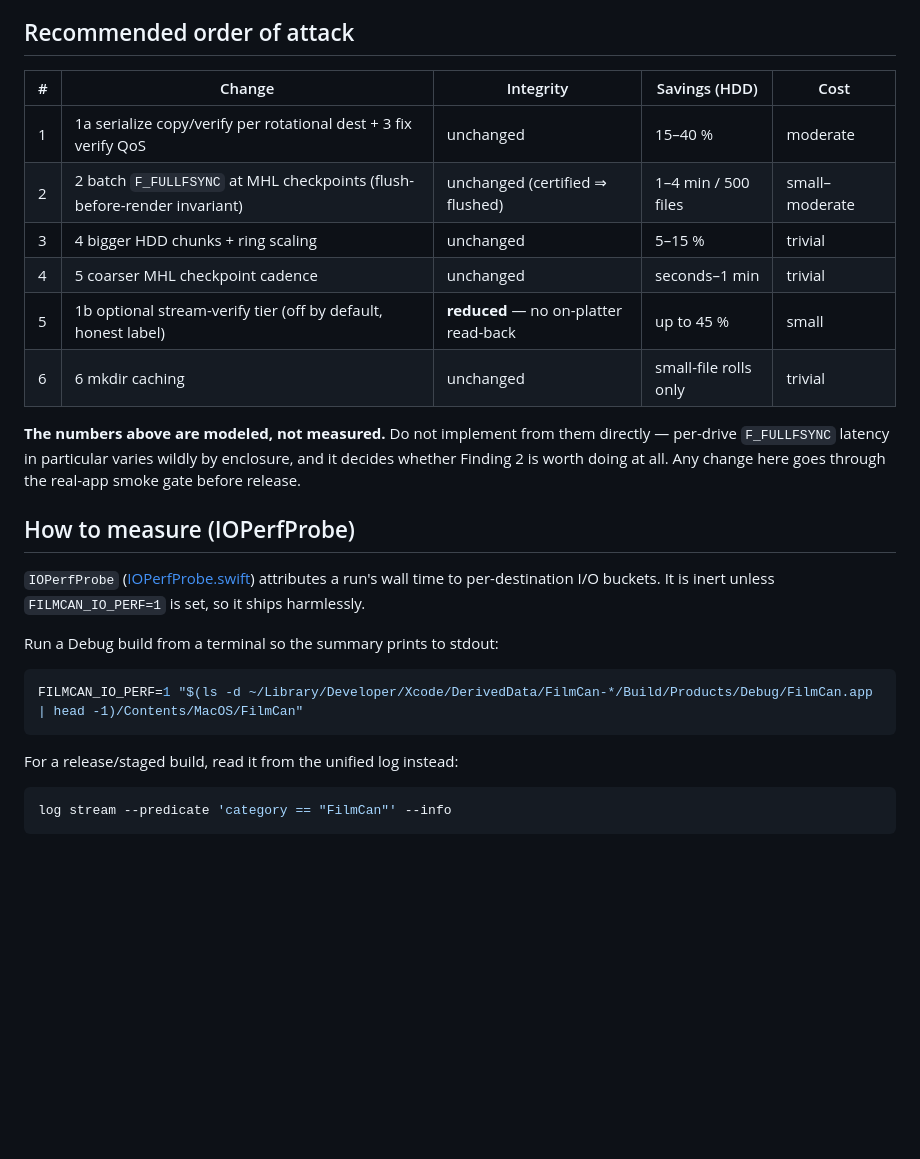
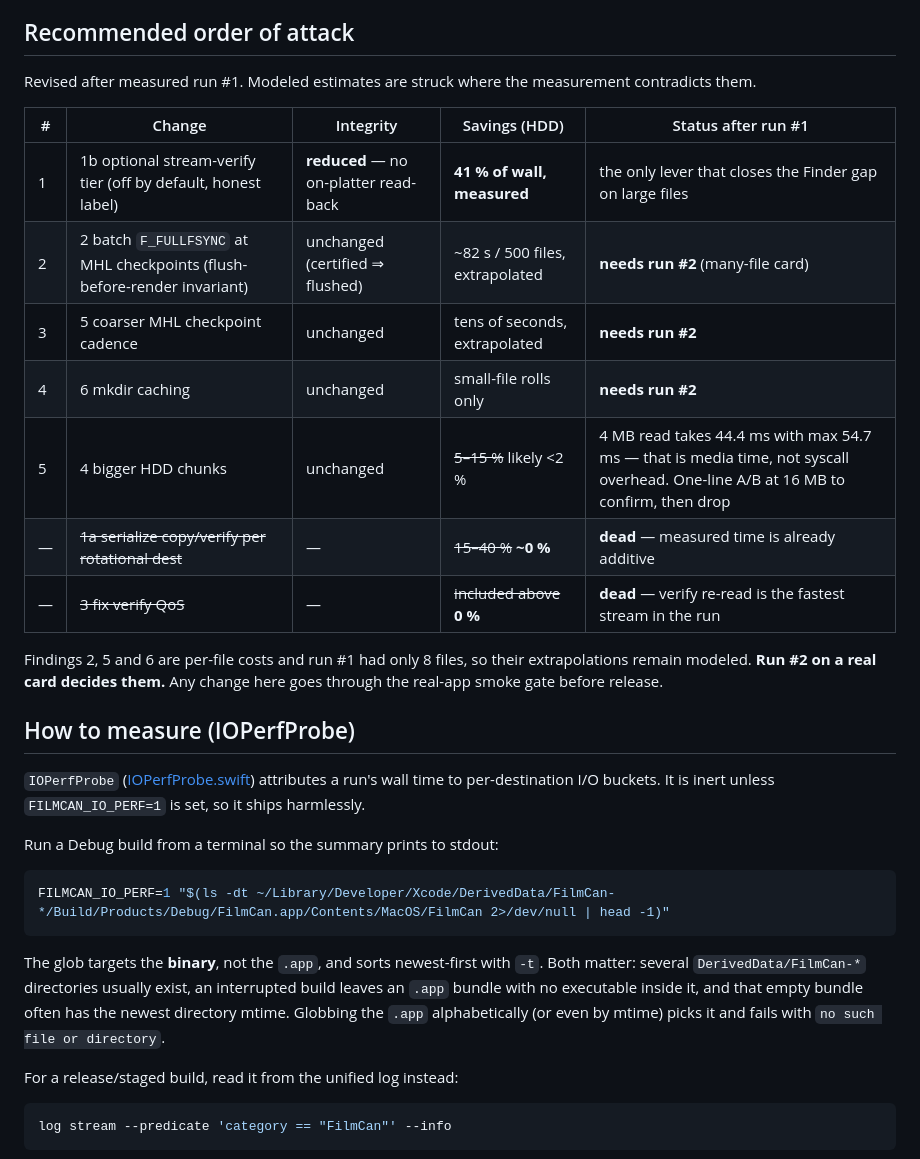
Before and after one commit to qtld88/FilmCan, a Markdown page: docs/perf-hdd-fast-mode.md, the part around one of its changes. Rendered like a GitHub page; blank space fills up the shorter version.

````diff
--- a/docs/perf-hdd-fast-mode.md
+++ b/docs/perf-hdd-fast-mode.md
@@ -238,18 +330,21 @@ sentence in the docs; not a code change recommendation.
 
 ## Recommended order of attack
 
-| # | Change | Integrity | Savings (HDD) | Cost |
-|---|--------|-----------|---------------|------|
-| 1 | 1a serialize copy/verify per rotational dest + 3 fix verify QoS | unchanged | 15–40 % | moderate |
-| 2 | 2 batch `F_FULLFSYNC` at MHL checkpoints (flush-before-render invariant) | unchanged (certified ⇒ flushed) | 1–4 min / 500 files | small–moderate |
-| 3 | 4 bigger HDD chunks + ring scaling | unchanged | 5–15 % | trivial |
-| 4 | 5 coarser MHL checkpoint cadence | unchanged | seconds–1 min | trivial |
-| 5 | 1b optional stream-verify tier (off by default, honest label) | **reduced** — no on-platter read-back | up to 45 % | small |
-| 6 | 6 mkdir caching | unchanged | small-file rolls only | trivial |
+Revised after measured run #1. Modeled estimates are struck where the measurement
+contradicts them.
 
-**The numbers above are modeled, not measured.** Do not implement from them
-directly — per-drive `F_FULLFSYNC` latency in particular varies wildly by
-enclosure, and it decides whether Finding 2 is worth doing at all. Any change
+| # | Change | Integrity | Savings (HDD) | Status after run #1 |
+|---|--------|-----------|---------------|---------------------|
+| 1 | 1b optional stream-verify tier (off by default, honest label) | **reduced** — no on-platter read-back | **41 % of wall, measured** | the only lever that closes the Finder gap on large files |
+| 2 | 2 batch `F_FULLFSYNC` at MHL checkpoints (flush-before-render invariant) | unchanged (certified ⇒ flushed) | ~82 s / 500 files, extrapolated | **needs run #2** (many-file card) |
+| 3 | 5 coarser MHL checkpoint cadence | unchanged | tens of seconds, extrapolated | **needs run #2** |
+| 4 | 6 mkdir caching | unchanged | small-file rolls only | **needs run #2** |
+| 5 | 4 bigger HDD chunks | unchanged | ~~5–15 %~~ likely <2 % | 4 MB read takes 44.4 ms with max 54.7 ms — that is media time, not syscall overhead. One-line A/B at 16 MB to confirm, then drop |
+| — | ~~1a serialize copy/verify per rotational dest~~ | — | ~~15–40 %~~ **~0 %** | **dead** — measured time is already additive |
+| — | ~~3 fix verify QoS~~ | — | ~~included above~~ **0 %** | **dead** — verify re-read is the fastest stream in the run |
+
+Findings 2, 5 and 6 are per-file costs and run #1 had only 8 files, so their
+extrapolations remain modeled. **Run #2 on a real card decides them.** Any change
 here goes through the real-app smoke gate before release.
 
 ## How to measure (IOPerfProbe)
@@ -261,8 +356,14 @@ attributes a run's wall time to per-destination I/O buckets. It is inert unless
 Run a Debug build from a terminal so the summary prints to stdout:
 
 ```bash
-FILMCAN_IO_PERF=1 "$(ls -d ~/Library/Developer/Xcode/DerivedData/FilmCan-*/Build/Products/Debug/FilmCan.app | head -1)/Contents/MacOS/FilmCan"
+FILMCAN_IO_PERF=1 "$(ls -dt ~/Library/Developer/Xcode/DerivedData/FilmCan-*/Build/Products/Debug/FilmCan.app/Contents/MacOS/FilmCan 2>/dev/null | head -1)"
 ```
+
+The glob targets the **binary**, not the `.app`, and sorts newest-first with `-t`.
+Both matter: several `DerivedData/FilmCan-*` directories usually exist, an
+interrupted build leaves an `.app` bundle with no executable inside it, and that
+empty bundle often has the newest directory mtime. Globbing the `.app` alphabetically
+(or even by mtime) picks it and fails with `no such file or directory`.
 
 For a release/staged build, read it from the unified log instead:
 
````
Also changed, not shown: other parts of docs/perf-hdd-fast-mode.md (+92 -0 lines).
